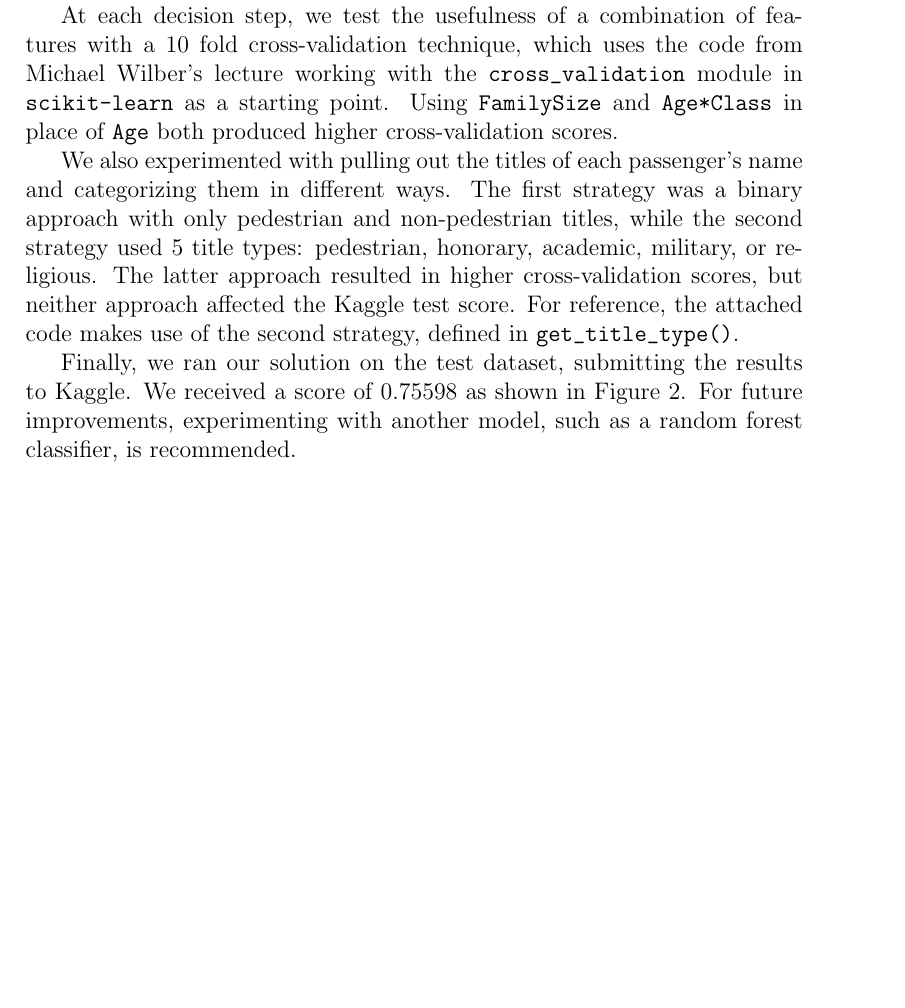
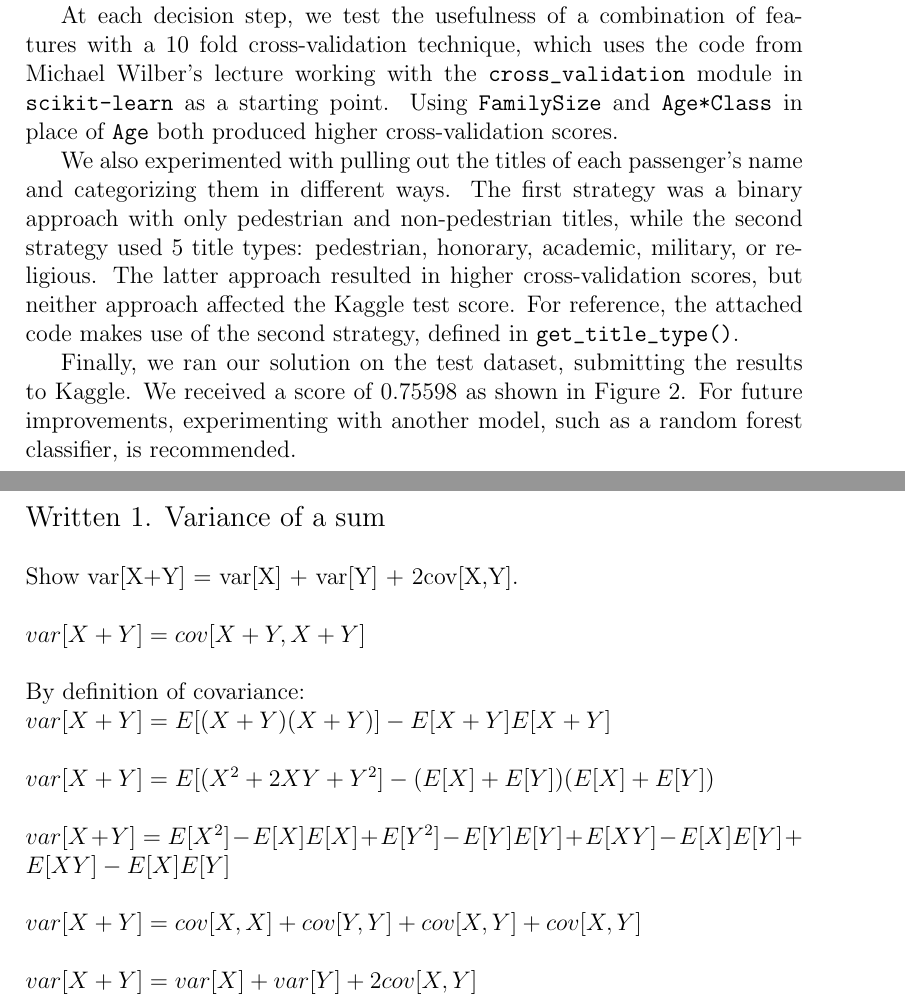
Before and after one commit to raudabaugh/applied-machine-learning, a LaTeX document (lab1/writeup.tex): part of page 3 of 3 before the commit and two parts of pages 3 and 4 of 4 after it, the two joined at a grey line, cut so that both start at the same text, the shorter picture padded with empty space. Compiled offline with pdfLaTeX.

Commit message:
Add written exercise 1

```diff
--- a/lab1/writeup.tex
+++ b/lab1/writeup.tex
@@ -62,6 +62,23 @@ such as a random forest classifier, is recommended.
   \includegraphics[width=150mm]{figures/kaggle-titanic.png}
 \caption{Kaggle result for Titanic challenge}
 \end{figure}
-
+\newpage
+\noindent{{\large Written 1. Variance of a sum}}
+\\\\
+Show var[X+Y] = var[X] + var[Y] + 2cov[X,Y].
+\\\\
+$var[X+Y] = cov[X+Y, X+Y]$
+\\\\
+By definition of covariance:
+\\
+$var[X+Y] = E[(X+Y)(X+Y)] - E[X+Y]E[X+Y]$
+\\\\
+$var[X+Y] = E[(X^2+2XY+Y^2]-(E[X]+E[Y])(E[X]+E[Y])$
+\\\\
+$var[X+Y] = E[X^2]-E[X]E[X] + E[Y^2]-E[Y]E[Y] + E[XY]-E[X]E[Y] + E[XY]-E[X]E[Y]$
+\\\\
+$var[X+Y] = cov[X,X] + cov[Y,Y] + cov[X,Y] + cov[X,Y]$
+\\\\
+$var[X+Y] = var[X] + var[Y] + 2cov[X,Y]$
 
 \end{document}
```
Also changed, not shown: lab1/writeup.pdf.
